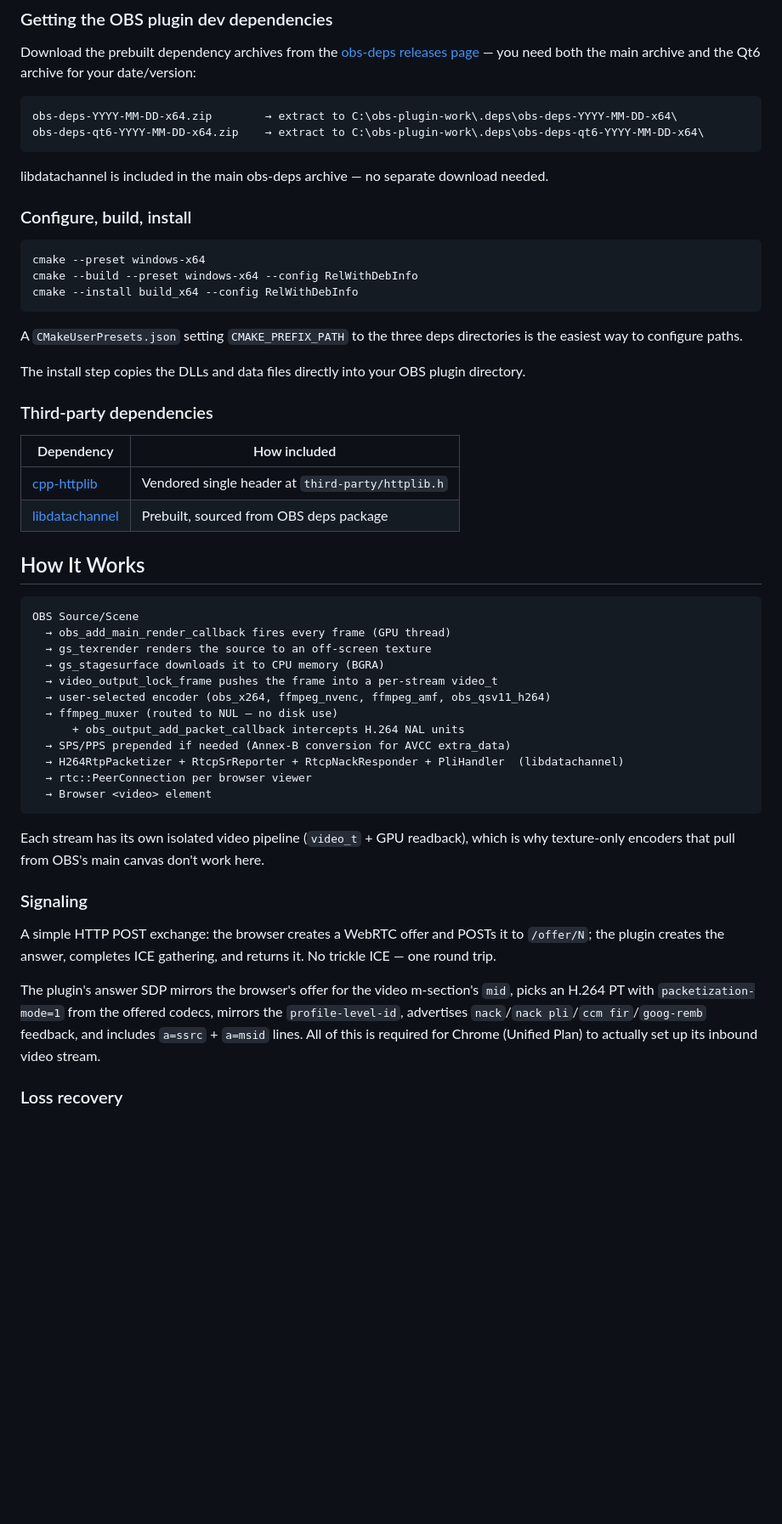
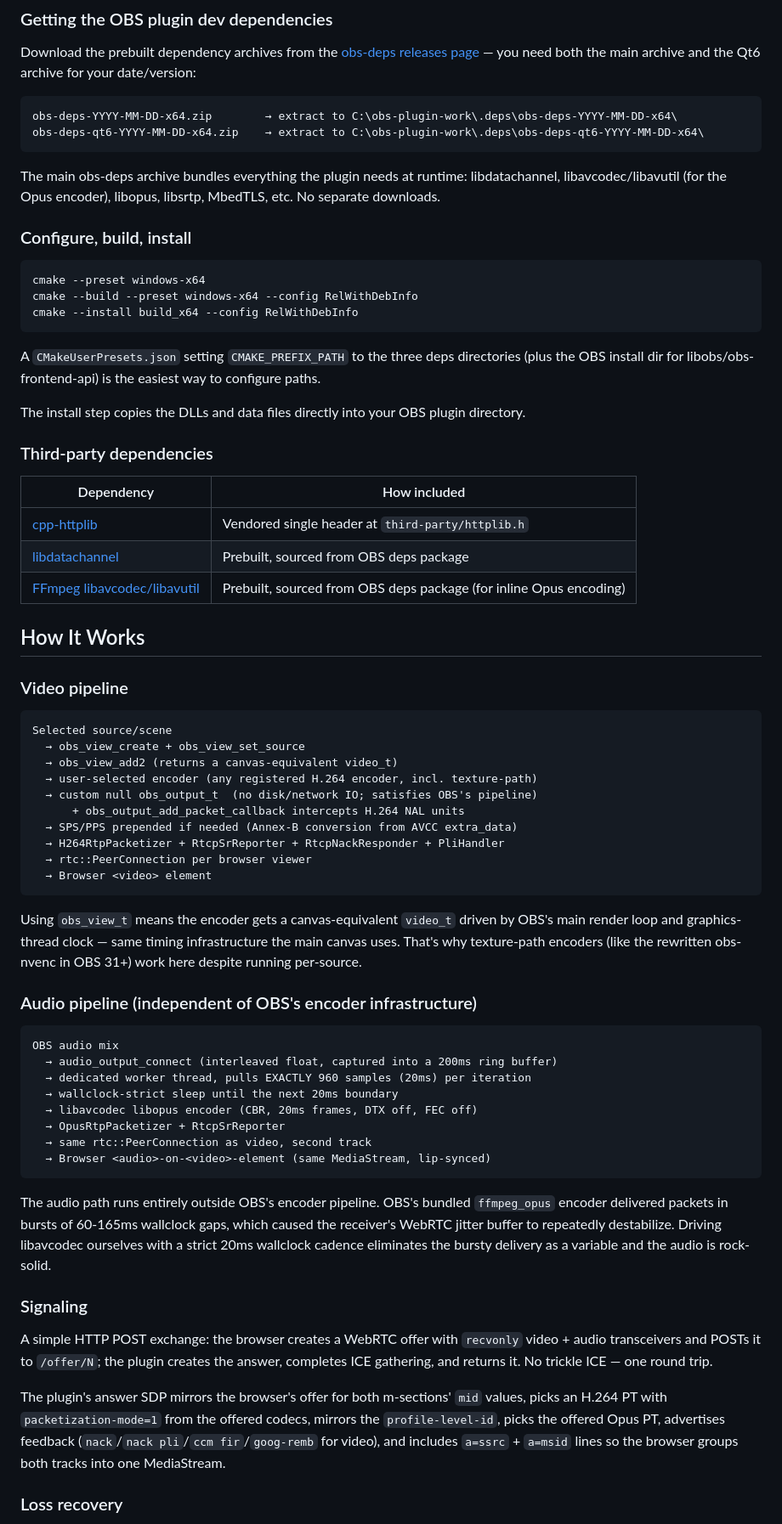
Before and after one commit to tommy7373/obs-browser-streamer, a Markdown page: README.md, the part around one of its changes. Shown at 85% size. Rendered like a GitHub page; blank space fills up the shorter version.

````diff
--- a/README.md
+++ b/README.md
@@ -80,7 +84,7 @@ obs-deps-YYYY-MM-DD-x64.zip        → extract to C:\obs-plugin-work\.deps\obs-d
 obs-deps-qt6-YYYY-MM-DD-x64.zip    → extract to C:\obs-plugin-work\.deps\obs-deps-qt6-YYYY-MM-DD-x64\
 ```
 
-libdatachannel is included in the main obs-deps archive — no separate download needed.
+The main obs-deps archive bundles everything the plugin needs at runtime: libdatachannel, libavcodec/libavutil (for the Opus encoder), libopus, libsrtp, MbedTLS, etc. No separate downloads.
 
 ### Configure, build, install
 
@@ -90,7 +94,7 @@ cmake --build --preset windows-x64 --config RelWithDebInfo
 cmake --install build_x64 --config RelWithDebInfo
 ```
 
-A `CMakeUserPresets.json` setting `CMAKE_PREFIX_PATH` to the three deps directories is the easiest way to configure paths.
+A `CMakeUserPresets.json` setting `CMAKE_PREFIX_PATH` to the three deps directories (plus the OBS install dir for libobs/obs-frontend-api) is the easiest way to configure paths.
 
 The install step copies the DLLs and data files directly into your OBS plugin directory.
 
@@ -100,31 +104,47 @@ The install step copies the DLLs and data files directly into your OBS plugin di
 |---|---|
 | [cpp-httplib](https://github.com/yhirose/cpp-httplib) | Vendored single header at `third-party/httplib.h` |
 | [libdatachannel](https://github.com/paullouisageneau/libdatachannel) | Prebuilt, sourced from OBS deps package |
+| [FFmpeg libavcodec/libavutil](https://ffmpeg.org/) | Prebuilt, sourced from OBS deps package (for inline Opus encoding) |
 
 ## How It Works
 
+### Video pipeline
+
 ```
-OBS Source/Scene
-  → obs_add_main_render_callback fires every frame (GPU thread)
-  → gs_texrender renders the source to an off-screen texture
-  → gs_stagesurface downloads it to CPU memory (BGRA)
-  → video_output_lock_frame pushes the frame into a per-stream video_t
-  → user-selected encoder (obs_x264, ffmpeg_nvenc, ffmpeg_amf, obs_qsv11_h264)
-  → ffmpeg_muxer (routed to NUL — no disk use)
+Selected source/scene
+  → obs_view_create + obs_view_set_source
+  → obs_view_add2 (returns a canvas-equivalent video_t)
+  → user-selected encoder (any registered H.264 encoder, incl. texture-path)
+  → custom null obs_output_t  (no disk/network IO; satisfies OBS's pipeline)
       + obs_output_add_packet_callback intercepts H.264 NAL units
-  → SPS/PPS prepended if needed (Annex-B conversion for AVCC extra_data)
-  → H264RtpPacketizer + RtcpSrReporter + RtcpNackResponder + PliHandler  (libdatachannel)
+  → SPS/PPS prepended if needed (Annex-B conversion from AVCC extra_data)
+  → H264RtpPacketizer + RtcpSrReporter + RtcpNackResponder + PliHandler
   → rtc::PeerConnection per browser viewer
   → Browser <video> element
 ```
 
-Each stream has its own isolated video pipeline (`video_t` + GPU readback), which is why texture-only encoders that pull from OBS's main canvas don't work here.
+Using `obs_view_t` means the encoder gets a canvas-equivalent `video_t` driven by OBS's main render loop and graphics-thread clock — same timing infrastructure the main canvas uses. That's why texture-path encoders (like the rewritten obs-nvenc in OBS 31+) work here despite running per-source.
+
+### Audio pipeline (independent of OBS's encoder infrastructure)
+
+```
+OBS audio mix
+  → audio_output_connect (interleaved float, captured into a 200ms ring buffer)
+  → dedicated worker thread, pulls EXACTLY 960 samples (20ms) per iteration
+  → wallclock-strict sleep until the next 20ms boundary
+  → libavcodec libopus encoder (CBR, 20ms frames, DTX off, FEC off)
+  → OpusRtpPacketizer + RtcpSrReporter
+  → same rtc::PeerConnection as video, second track
+  → Browser <audio>-on-<video>-element (same MediaStream, lip-synced)
+```
+
+The audio path runs entirely outside OBS's encoder pipeline. OBS's bundled `ffmpeg_opus` encoder delivered packets in bursts of 60-165ms wallclock gaps, which caused the receiver's WebRTC jitter buffer to repeatedly destabilize. Driving libavcodec ourselves with a strict 20ms wallclock cadence eliminates the bursty delivery as a variable and the audio is rock-solid.
 
 ### Signaling
 
-A simple HTTP POST exchange: the browser creates a WebRTC offer and POSTs it to `/offer/N`; the plugin creates the answer, completes ICE gathering, and returns it. No trickle ICE — one round trip.
+A simple HTTP POST exchange: the browser creates a WebRTC offer with `recvonly` video + audio transceivers and POSTs it to `/offer/N`; the plugin creates the answer, completes ICE gathering, and returns it. No trickle ICE — one round trip.
 
-The plugin's answer SDP mirrors the browser's offer for the video m-section's `mid`, picks an H.264 PT with `packetization-mode=1` from the offered codecs, mirrors the `profile-level-id`, advertises `nack`/`nack pli`/`ccm fir`/`goog-remb` feedback, and includes `a=ssrc` + `a=msid` lines. All of this is required for Chrome (Unified Plan) to actually set up its inbound video stream.
+The plugin's answer SDP mirrors the browser's offer for both m-sections' `mid` values, picks an H.264 PT with `packetization-mode=1` from the offered codecs, mirrors the `profile-level-id`, picks the offered Opus PT, advertises feedback (`nack`/`nack pli`/`ccm fir`/`goog-remb` for video), and includes `a=ssrc` + `a=msid` lines so the browser groups both tracks into one MediaStream.
 
 ### Loss recovery
 
````
Also changed, not shown: other parts of README.md (+22 -19 lines).
